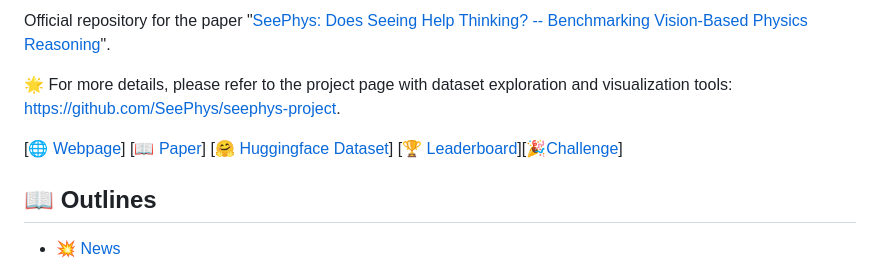
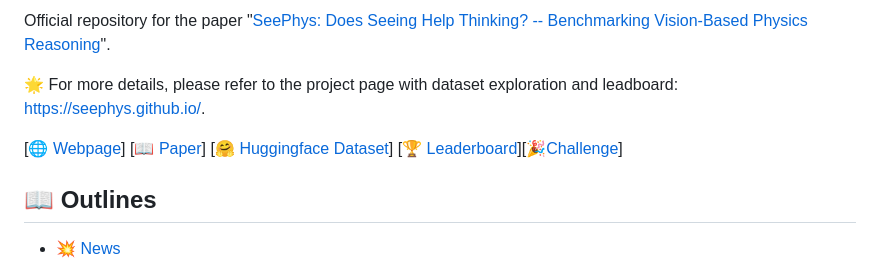
Before and after one commit to AI4Phys/SeePhys, a Markdown page: README.md, the part around one of its changes. Rendered like a GitHub page.

```diff
--- a/README.md
+++ b/README.md
@@ -19,6 +19,6 @@
 
 Official repository for the paper "[SeePhys: Does Seeing Help Thinking? -- Benchmarking Vision-Based Physics Reasoning](https://arxiv.org/pdf/2505.19099)".
 
-🌟 For more details, please refer to the project page with dataset exploration and visualization tools: [https://github.com/SeePhys/seephys-project](https://github.com/SeePhys/seephys-project).
+🌟 For more details, please refer to the project page with dataset exploration and leadboard: [https://seephys.github.io/](https://github.com/SeePhys/seephys-project).
 
 
```
Also changed, not shown: other parts of README.md (+4 -2 lines).
